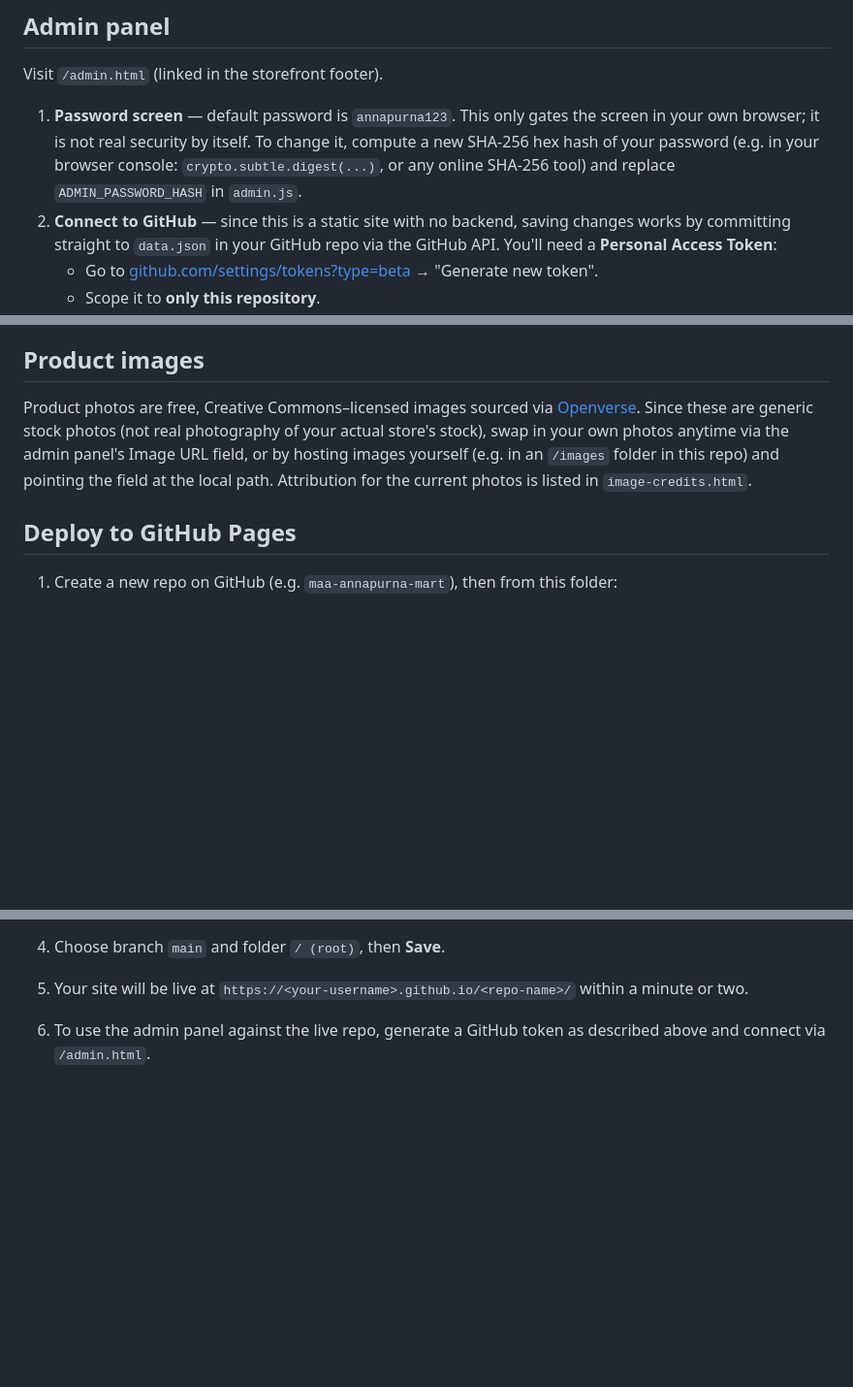
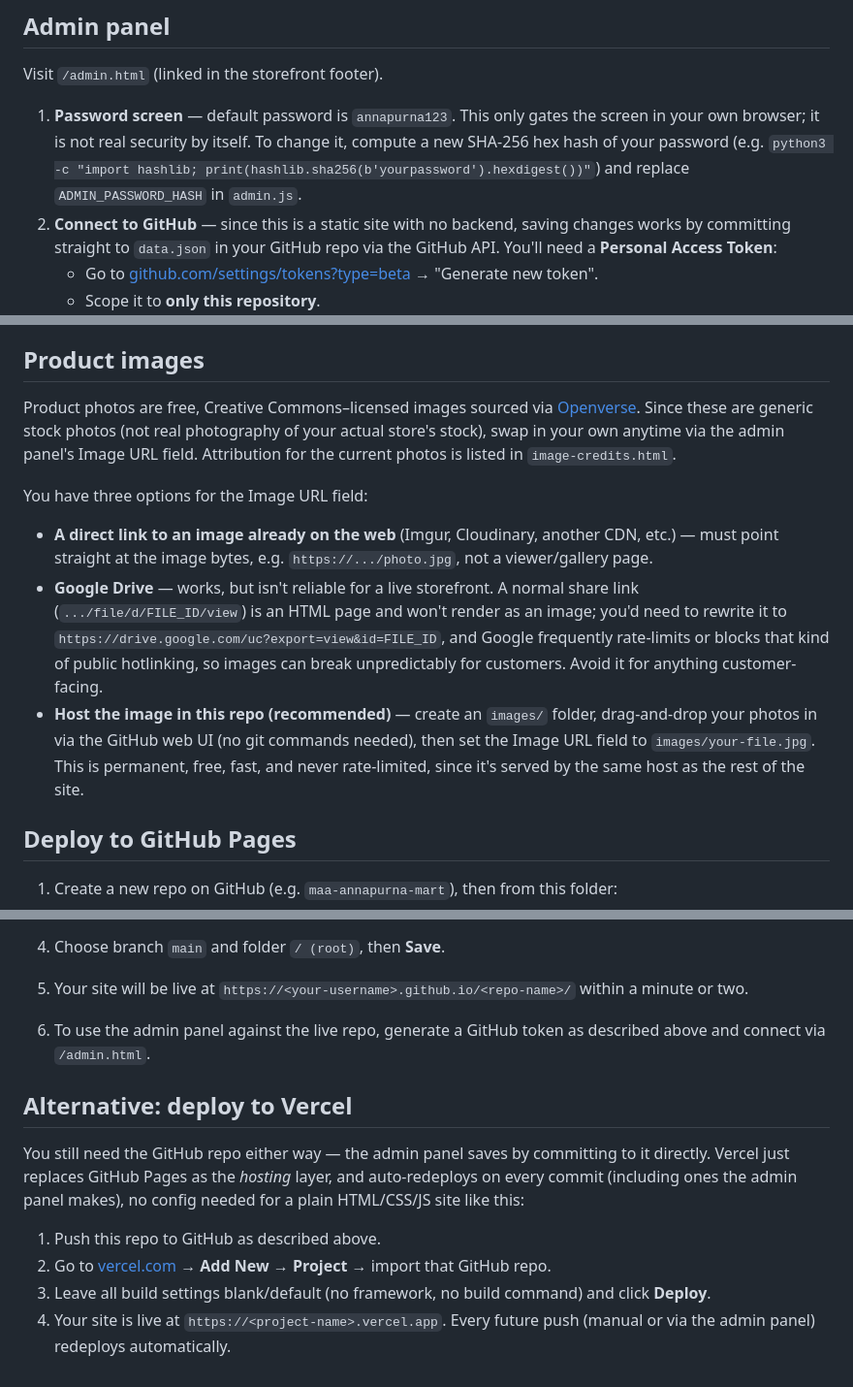
Before and after one commit to akash-cse-iitm/online-retail-store, a Markdown page: README.md, 3 parts joined by grey strips. Shown at 97% size. Rendered like a GitHub page; blank space fills up the shorter version.

Commit message:
Document image sourcing options and Vercel as an alternative host

```diff
--- a/README.md
+++ b/README.md
@@ -32,7 +32,7 @@ You can edit products/prices/images/profile two ways:
 
 Visit `/admin.html` (linked in the storefront footer).
 
-1. **Password screen** — default password is `annapurna123`. This only gates the screen in your own browser; it is not real security by itself. To change it, compute a new SHA-256 hex hash of your password (e.g. in your browser console: `crypto.subtle.digest(...)`, or any online SHA-256 tool) and replace `ADMIN_PASSWORD_HASH` in `admin.js`.
+1. **Password screen** — default password is `annapurna123`. This only gates the screen in your own browser; it is not real security by itself. To change it, compute a new SHA-256 hex hash of your password (e.g. `python3 -c "import hashlib; print(hashlib.sha256(b'yourpassword').hexdigest())"`) and replace `ADMIN_PASSWORD_HASH` in `admin.js`.
 2. **Connect to GitHub** — since this is a static site with no backend, saving changes works by committing straight to `data.json` in your GitHub repo via the GitHub API. You'll need a **Personal Access Token**:
    - Go to [github.com/settings/tokens?type=beta](https://github.com/settings/tokens?type=beta) → "Generate new token".
    - Scope it to **only this repository**.
@@ -45,7 +45,13 @@ The real security boundary here is the GitHub token itself (only someone with wr
 
 ## Product images
 
-Product photos are free, Creative Commons–licensed images sourced via [Openverse](https://openverse.org). Since these are generic stock photos (not real photography of your actual store's stock), swap in your own photos anytime via the admin panel's Image URL field, or by hosting images yourself (e.g. in an `/images` folder in this repo) and pointing the field at the local path. Attribution for the current photos is listed in `image-credits.html`.
+Product photos are free, Creative Commons–licensed images sourced via [Openverse](https://openverse.org). Since these are generic stock photos (not real photography of your actual store's stock), swap in your own anytime via the admin panel's Image URL field. Attribution for the current photos is listed in `image-credits.html`.
+
+You have three options for the Image URL field:
+
+- **A direct link to an image already on the web** (Imgur, Cloudinary, another CDN, etc.) — must point straight at the image bytes, e.g. `https://.../photo.jpg`, not a viewer/gallery page.
+- **Google Drive** — works, but isn't reliable for a live storefront. A normal share link (`.../file/d/FILE_ID/view`) is an HTML page and won't render as an image; you'd need to rewrite it to `https://drive.google.com/uc?export=view&id=FILE_ID`, and Google frequently rate-limits or blocks that kind of public hotlinking, so images can break unpredictably for customers. Avoid it for anything customer-facing.
+- **Host the image in this repo (recommended)** — create an `images/` folder, drag-and-drop your photos in via the GitHub web UI (no git commands needed), then set the Image URL field to `images/your-file.jpg`. This is permanent, free, fast, and never rate-limited, since it's served by the same host as the rest of the site.
 
 ## Deploy to GitHub Pages
 
@@ -62,3 +68,12 @@ Product photos are free, Creative Commons–licensed images sourced via [Openver
 4. Choose branch `main` and folder `/ (root)`, then **Save**.
 5. Your site will be live at `https://<your-username>.github.io/<repo-name>/` within a minute or two.
 6. To use the admin panel against the live repo, generate a GitHub token as described above and connect via `/admin.html`.
+
+## Alternative: deploy to Vercel
+
+You still need the GitHub repo either way — the admin panel saves by committing to it directly. Vercel just replaces GitHub Pages as the *hosting* layer, and auto-redeploys on every commit (including ones the admin panel makes), no config needed for a plain HTML/CSS/JS site like this:
+
+1. Push this repo to GitHub as described above.
+2. Go to [vercel.com](https://vercel.com) → **Add New → Project** → import that GitHub repo.
+3. Leave all build settings blank/default (no framework, no build command) and click **Deploy**.
+4. Your site is live at `https://<project-name>.vercel.app`. Every future push (manual or via the admin panel) redeploys automatically.
```
